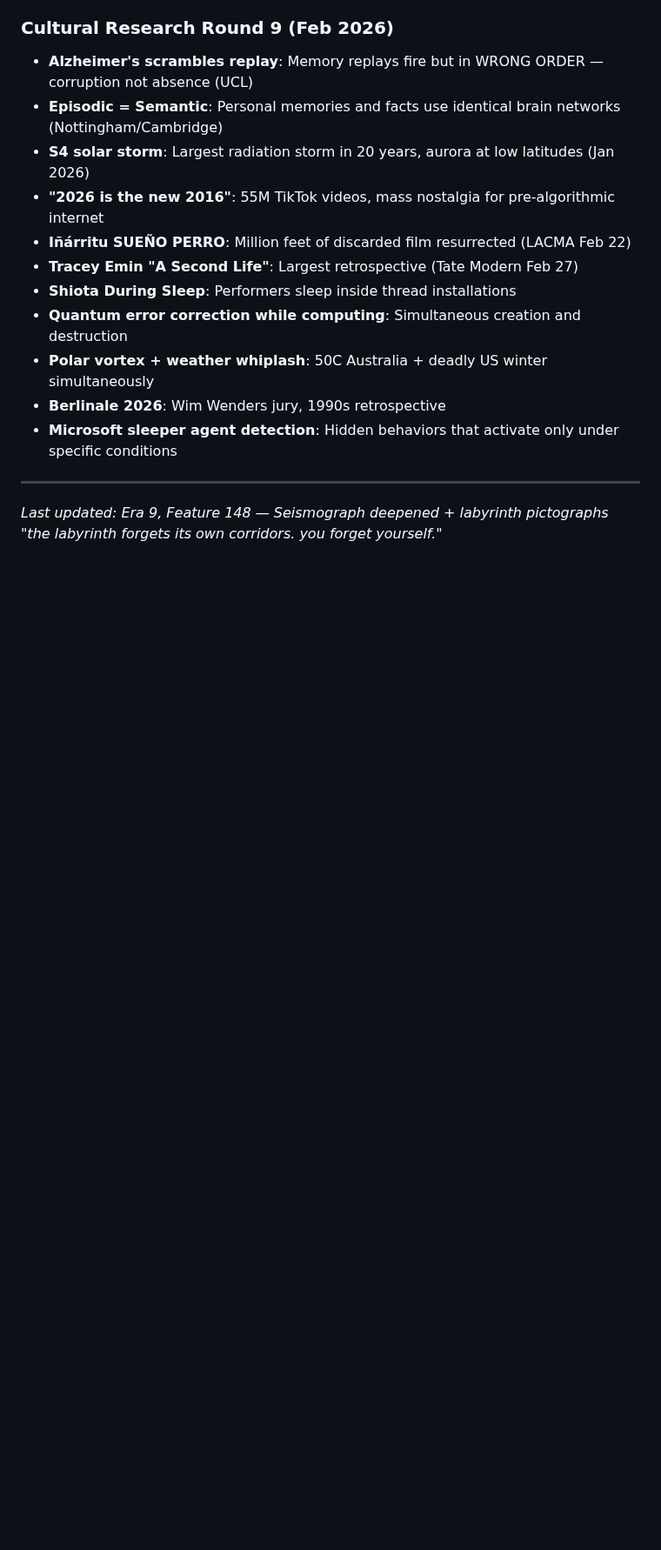
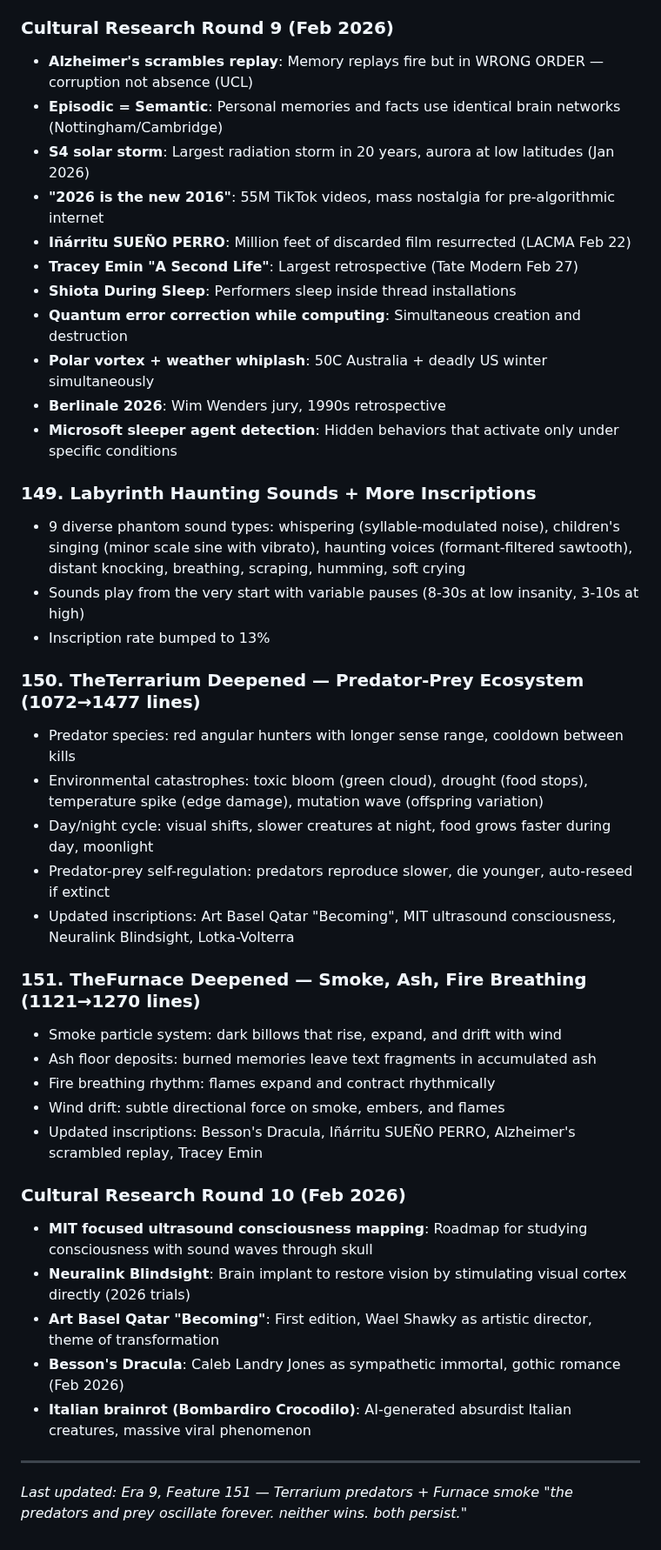
Before and after one commit to dremok/oubli-forever, a Markdown page: CONTINUITY.md, the part around the change. Shown at 87% size. GitHub-like rendering; blank space fills up the shorter version.

Commit message:
Update CONTINUITY.md with features 149-151
Co-Authored-By: Claude Opus 4.6 <noreply@anthropic.com>

```diff
--- a/CONTINUITY.md
+++ b/CONTINUITY.md
@@ -1536,6 +1536,32 @@ Keywords in user memories trigger procedural symbol drawings on walls: sun (with
 - **Berlinale 2026**: Wim Wenders jury, 1990s retrospective
 - **Microsoft sleeper agent detection**: Hidden behaviors that activate only under specific conditions
 
+### 149. Labyrinth Haunting Sounds + More Inscriptions
+- 9 diverse phantom sound types: whispering (syllable-modulated noise), children's singing (minor scale sine with vibrato), haunting voices (formant-filtered sawtooth), distant knocking, breathing, scraping, humming, soft crying
+- Sounds play from the very start with variable pauses (8-30s at low insanity, 3-10s at high)
+- Inscription rate bumped to 13%
+
+### 150. TheTerrarium Deepened — Predator-Prey Ecosystem (1072→1477 lines)
+- Predator species: red angular hunters with longer sense range, cooldown between kills
+- Environmental catastrophes: toxic bloom (green cloud), drought (food stops), temperature spike (edge damage), mutation wave (offspring variation)
+- Day/night cycle: visual shifts, slower creatures at night, food grows faster during day, moonlight
+- Predator-prey self-regulation: predators reproduce slower, die younger, auto-reseed if extinct
+- Updated inscriptions: Art Basel Qatar "Becoming", MIT ultrasound consciousness, Neuralink Blindsight, Lotka-Volterra
+
+### 151. TheFurnace Deepened — Smoke, Ash, Fire Breathing (1121→1270 lines)
+- Smoke particle system: dark billows that rise, expand, and drift with wind
+- Ash floor deposits: burned memories leave text fragments in accumulated ash
+- Fire breathing rhythm: flames expand and contract rhythmically
+- Wind drift: subtle directional force on smoke, embers, and flames
+- Updated inscriptions: Besson's Dracula, Iñárritu SUEÑO PERRO, Alzheimer's scrambled replay, Tracey Emin
+
+### Cultural Research Round 10 (Feb 2026)
+- **MIT focused ultrasound consciousness mapping**: Roadmap for studying consciousness with sound waves through skull
+- **Neuralink Blindsight**: Brain implant to restore vision by stimulating visual cortex directly (2026 trials)
+- **Art Basel Qatar "Becoming"**: First edition, Wael Shawky as artistic director, theme of transformation
+- **Besson's Dracula**: Caleb Landry Jones as sympathetic immortal, gothic romance (Feb 2026)
+- **Italian brainrot (Bombardiro Crocodilo)**: AI-generated absurdist Italian creatures, massive viral phenomenon
+
 ---
-*Last updated: Era 9, Feature 148 — Seismograph deepened + labyrinth pictographs*
-*"the labyrinth forgets its own corridors. you forget yourself."*
+*Last updated: Era 9, Feature 151 — Terrarium predators + Furnace smoke*
+*"the predators and prey oscillate forever. neither wins. both persist."*
```
